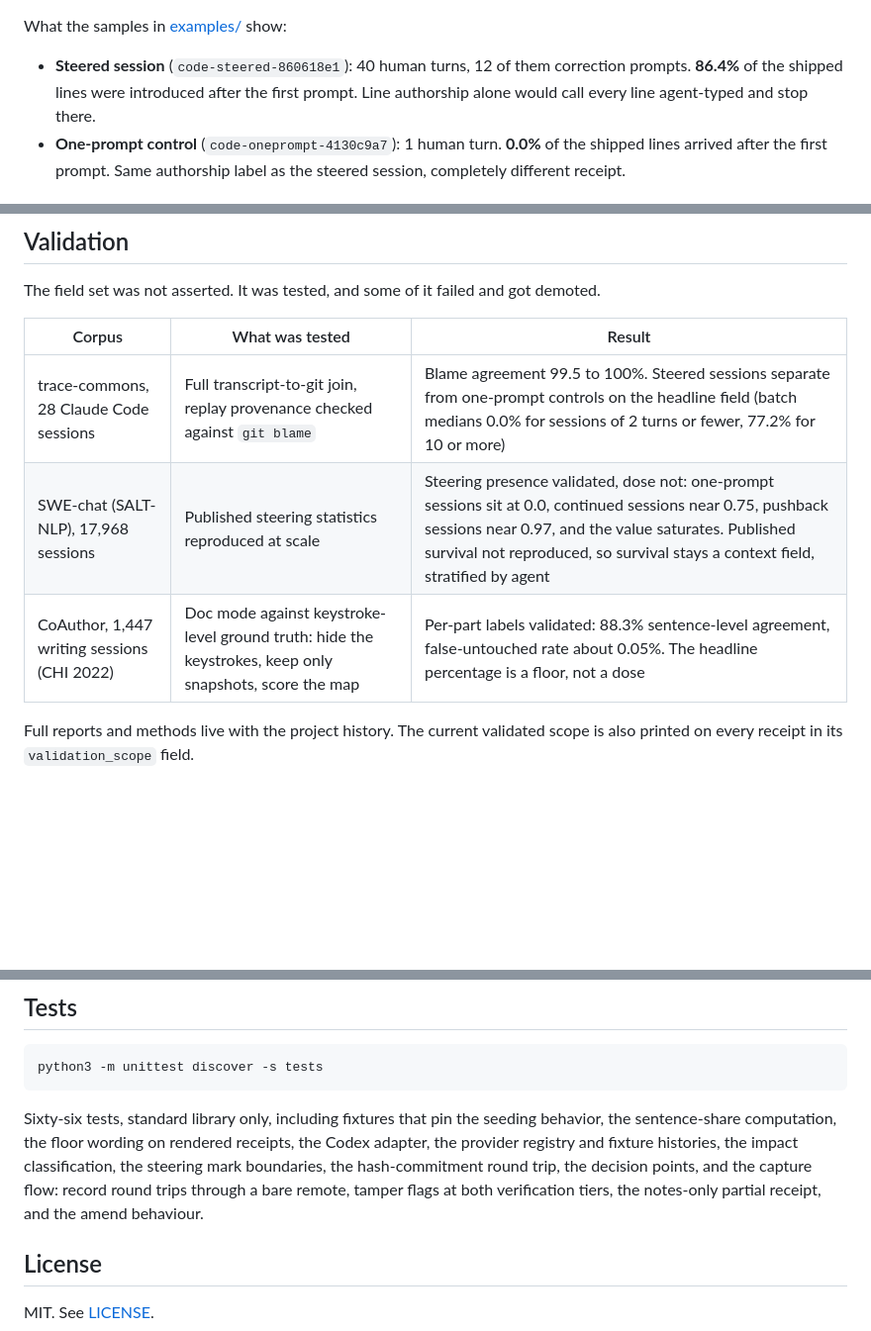
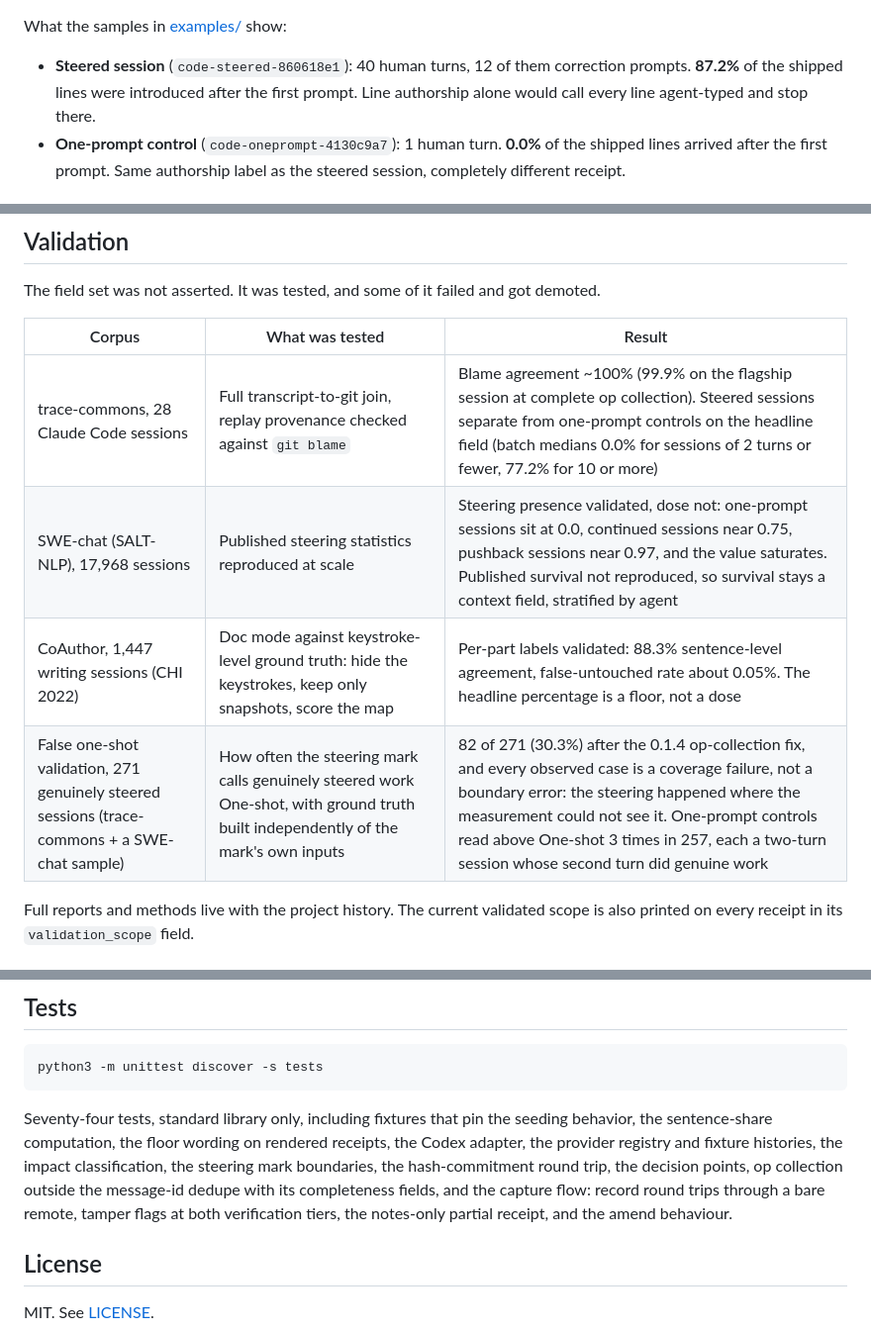
Before and after one commit to jurayh/proof-of-steer, a Markdown page: README.md, 3 parts joined by grey strips. Shown at 99% size. Rendered like a GitHub page; blank space fills up the shorter version.

Commit message:
README: 0.1.4 numbers, false one-shot validation, under-claim limit

````diff
--- a/README.md
+++ b/README.md
@@ -93,7 +93,7 @@ The transcript is replayed turn by turn into a reconstructed local git repo, one
 
 What the samples in [examples/](examples/) show:
 
-- **Steered session** (`code-steered-860618e1`): 40 human turns, 12 of them correction prompts. **86.4%** of the shipped lines were introduced after the first prompt. Line authorship alone would call every line agent-typed and stop there.
+- **Steered session** (`code-steered-860618e1`): 40 human turns, 12 of them correction prompts. **87.2%** of the shipped lines were introduced after the first prompt. Line authorship alone would call every line agent-typed and stop there.
 - **One-prompt control** (`code-oneprompt-4130c9a7`): 1 human turn. **0.0%** of the shipped lines arrived after the first prompt. Same authorship label as the steered session, completely different receipt.
 
 ### Doc mode: a document in git
@@ -173,9 +173,10 @@ The field set was not asserted. It was tested, and some of it failed and got dem
 
 | Corpus | What was tested | Result |
 |---|---|---|
-| trace-commons, 28 Claude Code sessions | Full transcript-to-git join, replay provenance checked against `git blame` | Blame agreement 99.5 to 100%. Steered sessions separate from one-prompt controls on the headline field (batch medians 0.0% for sessions of 2 turns or fewer, 77.2% for 10 or more) |
+| trace-commons, 28 Claude Code sessions | Full transcript-to-git join, replay provenance checked against `git blame` | Blame agreement ~100% (99.9% on the flagship session at complete op collection). Steered sessions separate from one-prompt controls on the headline field (batch medians 0.0% for sessions of 2 turns or fewer, 77.2% for 10 or more) |
 | SWE-chat (SALT-NLP), 17,968 sessions | Published steering statistics reproduced at scale | Steering presence validated, dose not: one-prompt sessions sit at 0.0, continued sessions near 0.75, pushback sessions near 0.97, and the value saturates. Published survival not reproduced, so survival stays a context field, stratified by agent |
 | CoAuthor, 1,447 writing sessions (CHI 2022) | Doc mode against keystroke-level ground truth: hide the keystrokes, keep only snapshots, score the map | Per-part labels validated: 88.3% sentence-level agreement, false-untouched rate about 0.05%. The headline percentage is a floor, not a dose |
+| False one-shot validation, 271 genuinely steered sessions (trace-commons + a SWE-chat sample) | How often the steering mark calls genuinely steered work One-shot, with ground truth built independently of the mark's own inputs | 82 of 271 (30.3%) after the 0.1.4 op-collection fix, and every observed case is a coverage failure, not a boundary error: the steering happened where the measurement could not see it. One-prompt controls read above One-shot 3 times in 257, each a two-turn session whose second turn did genuine work |
 
 Full reports and methods live with the project history. The current validated scope is also printed on every receipt in its `validation_scope` field.
 
@@ -204,7 +206,7 @@ One honest break in the analogy, stated plainly. A public key is unforgeable and
 python3 -m unittest discover -s tests
 ```
 
-Sixty-six tests, standard library only, including fixtures that pin the seeding behavior, the sentence-share computation, the floor wording on rendered receipts, the Codex adapter, the provider registry and fixture histories, the impact classification, the steering mark boundaries, the hash-commitment round trip, the decision points, and the capture flow: record round trips through a bare remote, tamper flags at both verification tiers, the notes-only partial receipt, and the amend behaviour.
+Seventy-four tests, standard library only, including fixtures that pin the seeding behavior, the sentence-share computation, the floor wording on rendered receipts, the Codex adapter, the provider registry and fixture histories, the impact classification, the steering mark boundaries, the hash-commitment round trip, the decision points, op collection outside the message-id dedupe with its completeness fields, and the capture flow: record round trips through a bare remote, tamper flags at both verification tiers, the notes-only partial receipt, and the amend behaviour.
 
 ## License
 
````
Also changed, not shown: other parts of README.md (+1 -0 lines).
